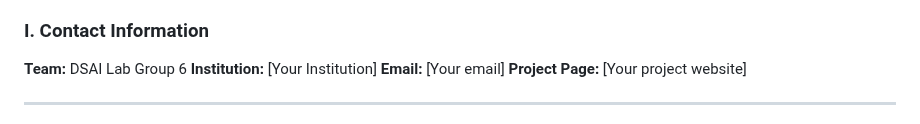
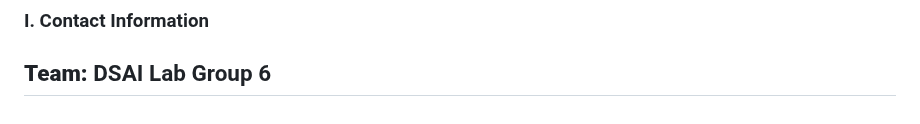
Before and after one commit to ALikesToCode/CourseGPT-Pro-DSAI-Lab-Group-6, a Markdown page: docs/FINAL_PROJECT_REPORT.md, the part around the change. Rendered like a GitHub page.

Commit message:
Remove placeholder contact information from FINAL_PROJECT_REPORT.md to finalize the project documentation.

```diff
--- a/docs/FINAL_PROJECT_REPORT.md
+++ b/docs/FINAL_PROJECT_REPORT.md
@@ -2012,8 +2012,4 @@ This project was made possible by:
 ### I. Contact Information
 
 **Team:** DSAI Lab Group 6
-**Institution:** [Your Institution]
-**Email:** [Your email]
-**Project Page:** [Your project website]
-
 ---
```
